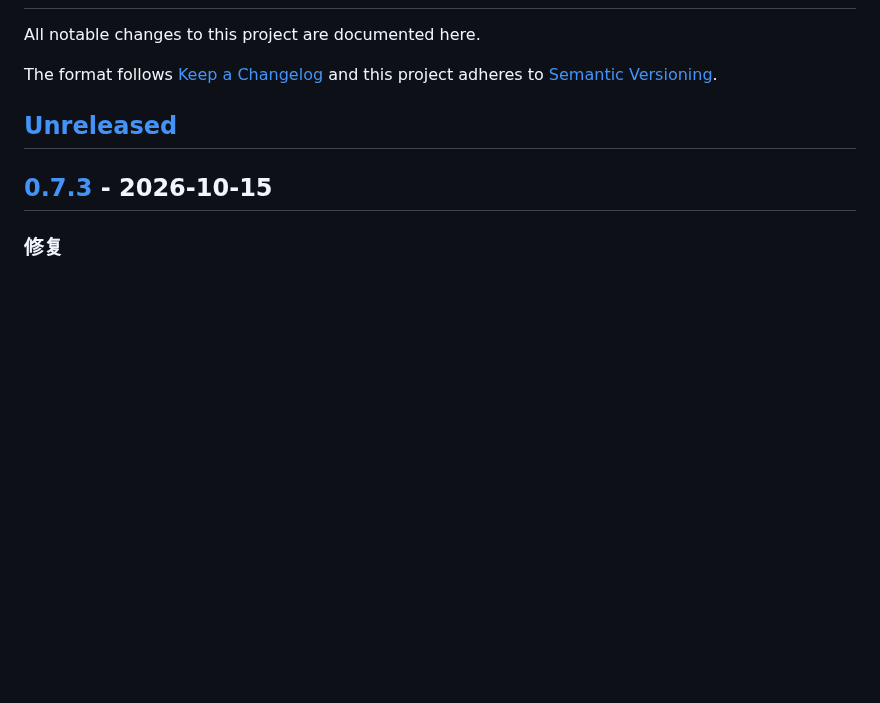
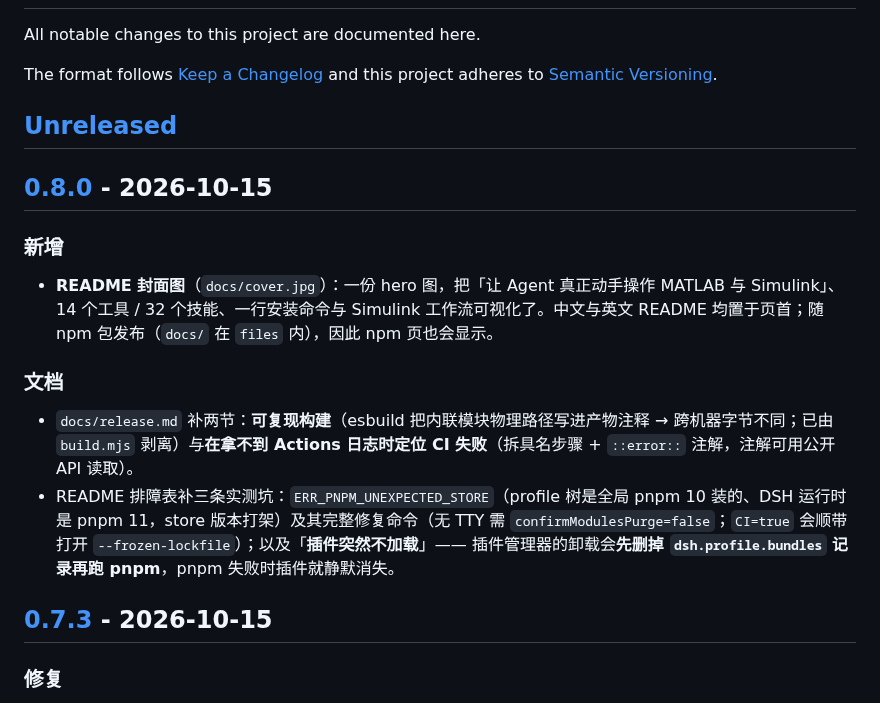
Before and after one commit to MCviseron/dsh-matlab-mcp, a Markdown page: CHANGELOG.md, the part around one of its changes. GitHub-like rendering; blank space fills up the shorter version.

```diff
--- a/CHANGELOG.md
+++ b/CHANGELOG.md
@@ -7,6 +7,16 @@ project adheres to [Semantic Versioning](https://semver.org/spec/v2.0.0.html).
 
 ## [Unreleased]
 
+## [0.8.0] - 2026-10-15
+
+### 新增
+
+- **README 封面图**（`docs/cover.jpg`）：一份 hero 图，把「让 Agent 真正动手操作 MATLAB 与 Simulink」、14 个工具 / 32 个技能、一行安装命令与 Simulink 工作流可视化了。中文与英文 README 均置于页首；随 npm 包发布（`docs/` 在 `files` 内），因此 npm 页也会显示。
+
+### 文档
+
+- `docs/release.md` 补两节：**可复现构建**（esbuild 把内联模块物理路径写进产物注释 → 跨机器字节不同；已由 `build.mjs` 剥离）与**在拿不到 Actions 日志时定位 CI 失败**（拆具名步骤 + `::error::` 注解，注解可用公开 API 读取）。
+- README 排障表补三条实测坑：`ERR_PNPM_UNEXPECTED_STORE`（profile 树是全局 pnpm 10 装的、DSH 运行时是 pnpm 11，store 版本打架）及其完整修复命令（无 TTY 需 `confirmModulesPurge=false`；`CI=true` 会顺带打开 `--frozen-lockfile`）；以及「**插件突然不加载**」—— 插件管理器的卸载会**先删掉 `dsh.profile.bundles` 记录再跑 pnpm**，pnpm 失败时插件就静默消失。
 ## [0.7.3] - 2026-10-15
 
 ### 修复
```
Also changed, not shown: other parts of CHANGELOG.md (+2 -1 lines), README.en.md (+2 -0 lines), README.md (+2 -0 lines), docs/cover.jpg (added), 2 other files.
